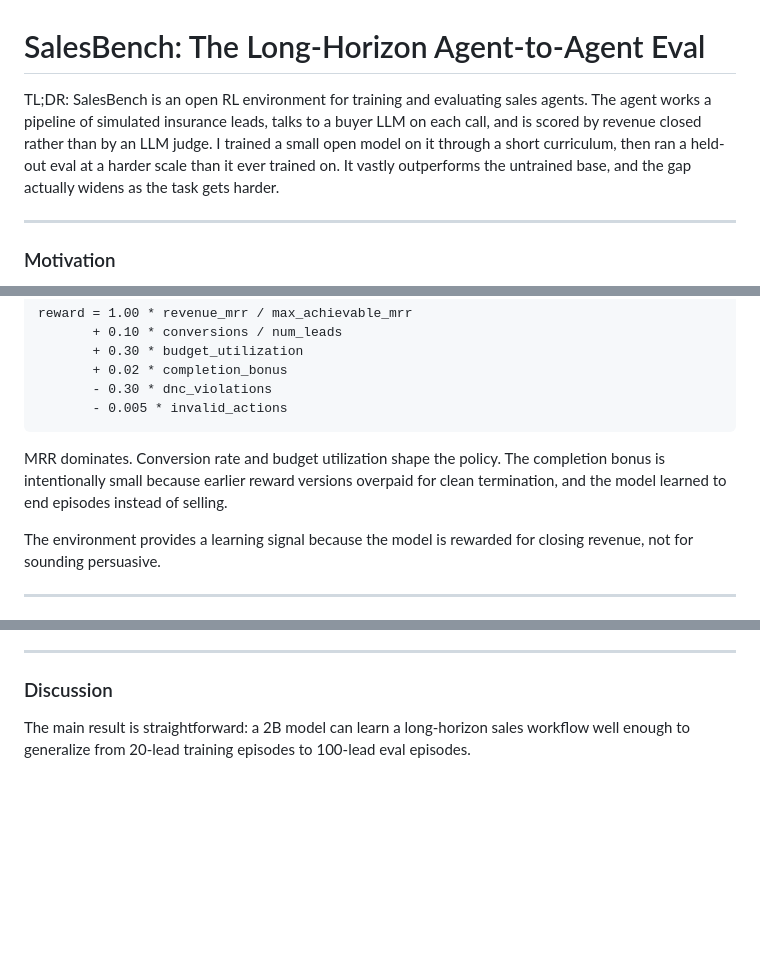
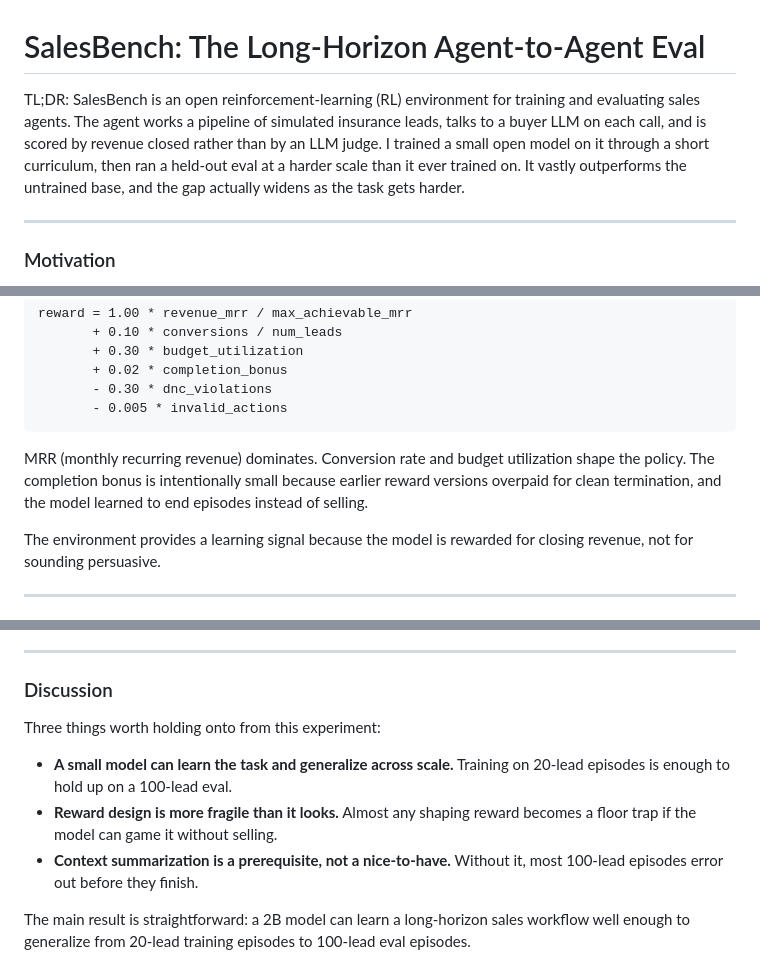
Before and after one commit to Hamza-Mos/salesbench-prime, a Markdown page: blog/salesbench.md, 3 parts joined by grey strips. Rendered like a GitHub page; blank space fills up the shorter version.

Commit message:
blog: expand acronyms on first use + Discussion recap bullets
- RL -> "reinforcement-learning (RL)" in TL;DR
- MRR -> "MRR (monthly recurring revenue)" first prose use
- DNC -> "do-not-call (DNC) violations" first prose use
- Discussion section now opens with 3 bullets (generalization, reward
  fragility, context summarization) before the narrative paragraphs.

Co-Authored-By: Claude Opus 4.7 (1M context) <noreply@anthropic.com>

````diff
--- a/blog/salesbench.md
+++ b/blog/salesbench.md
@@ -1,6 +1,6 @@
 # SalesBench: The Long-Horizon Agent-to-Agent Eval
 
-TL;DR: SalesBench is an open RL environment for training and evaluating sales agents. The agent works a pipeline of simulated insurance leads, talks to a buyer LLM on each call, and is scored by revenue closed rather than by an LLM judge. I trained a small open model on it through a short curriculum, then ran a held-out eval at a harder scale than it ever trained on. It vastly outperforms the untrained base, and the gap actually widens as the task gets harder.
+TL;DR: SalesBench is an open reinforcement-learning (RL) environment for training and evaluating sales agents. The agent works a pipeline of simulated insurance leads, talks to a buyer LLM on each call, and is scored by revenue closed rather than by an LLM judge. I trained a small open model on it through a short curriculum, then ran a held-out eval at a harder scale than it ever trained on. It vastly outperforms the untrained base, and the gap actually widens as the task gets harder.
 
 * * *
 
@@ -53,7 +53,7 @@ reward = 1.00 * revenue_mrr / max_achievable_mrr
        - 0.005 * invalid_actions
 ```
 
-MRR dominates. Conversion rate and budget utilization shape the policy. The completion bonus is intentionally small because earlier reward versions overpaid for clean termination, and the model learned to end episodes instead of selling.
+MRR (monthly recurring revenue) dominates. Conversion rate and budget utilization shape the policy. The completion bonus is intentionally small because earlier reward versions overpaid for clean termination, and the model learned to end episodes instead of selling.
 
 The environment provides a learning signal because the model is rewarded for closing revenue, not for sounding persuasive.
 
@@ -185,6 +185,12 @@ These results do not prove the policy is fully robust to every buyer model. They
 * * *
 
 ### Discussion
+
+Three things worth holding onto from this experiment:
+
+- **A small model can learn the task and generalize across scale.** Training on 20-lead episodes is enough to hold up on a 100-lead eval.
+- **Reward design is more fragile than it looks.** Almost any shaping reward becomes a floor trap if the model can game it without selling.
+- **Context summarization is a prerequisite, not a nice-to-have.** Without it, most 100-lead episodes error out before they finish.
 
 The main result is straightforward: a 2B model can learn a long-horizon sales workflow well enough to generalize from 20-lead training episodes to 100-lead eval episodes.
 
````
Also changed, not shown: other parts of blog/salesbench.md (+1 -1 lines).
